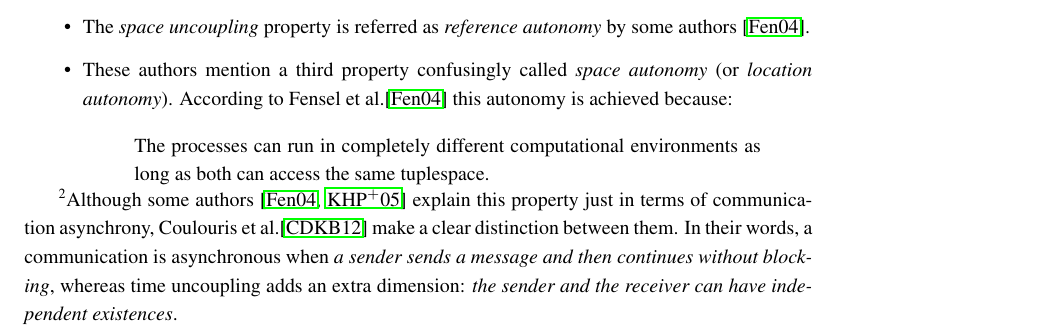
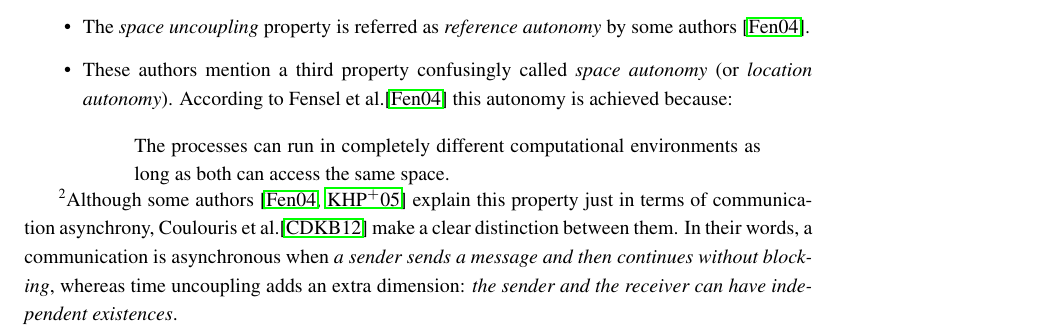
Before and after one commit to gomezgoiri/dissertation, a LaTeX thesis (dissertation.tex, which reads 2_state_of_the_art/1_integration.tex): part of page 36 of 119, cut so that both start at the same text. Compiled offline with pdfLaTeX; a LaTeX package or settings file that is missing is left out.

Commit message:
Reviewing TS EOA before comparisons of ubicomp solutions

```diff
--- a/2_state_of_the_art/1_integration.tex
+++ b/2_state_of_the_art/1_integration.tex
@@ -179,7 +179,7 @@ These paradigms are characterized by two key properties \cite{gelernter_generati
     \item These authors mention a third property confusingly called \emph{space autonomy} (or \emph{location autonomy}).
 	  According to Fensel et al.\cite{fensel_triple-space_2004} this autonomy is achieved because:
 	  \begin{quote}
-	    The processes can run in completely different computational environments as long as both can access the same tuplespace.
+	    The processes can run in completely different computational environments as long as both can access the same space.
 	  \end{quote}
   \end{itemize}
 }
```
Also changed, not shown: 2_state_of_the_art/1_integration.tex (2 more changed lines).
